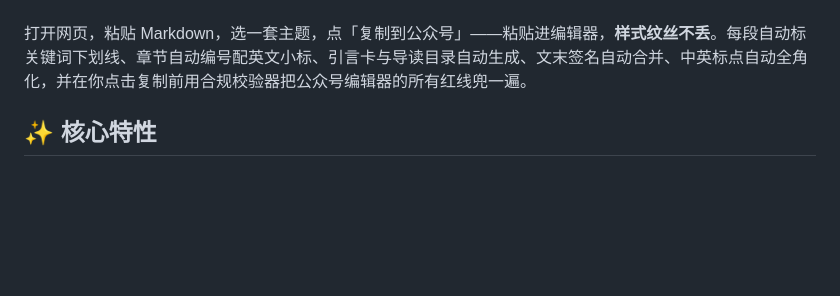
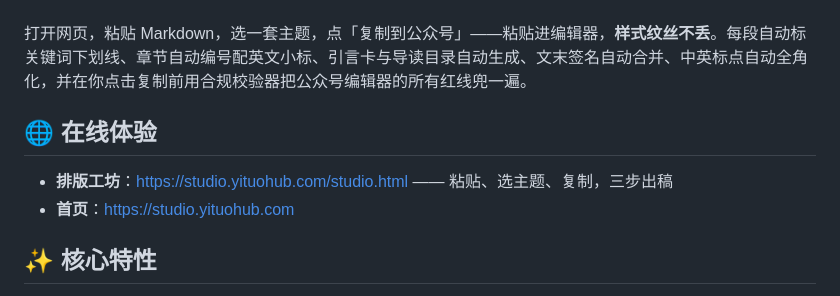
Before and after one commit to lanmengSakura/yituo-hub, a Markdown page: README.md, the part around the change. Drawn GitHub-style; blank space fills up the shorter version.

Commit message:
README 增加在线体验地址（studio.yituohub.com 已上线 HTTPS）

```diff
--- a/README.md
+++ b/README.md
@@ -19,6 +19,11 @@
 ---
 
 打开网页，粘贴 Markdown，选一套主题，点「复制到公众号」——粘贴进编辑器，**样式纹丝不丢**。每段自动标关键词下划线、章节自动编号配英文小标、引言卡与导读目录自动生成、文末签名自动合并、中英标点自动全角化，并在你点击复制前用合规校验器把公众号编辑器的所有红线兜一遍。
+
+## 🌐 在线体验
+
+- **排版工坊**：<https://studio.yituohub.com/studio.html> —— 粘贴、选主题、复制，三步出稿
+- **首页**：<https://studio.yituohub.com>
 
 ## ✨ 核心特性
 
```
